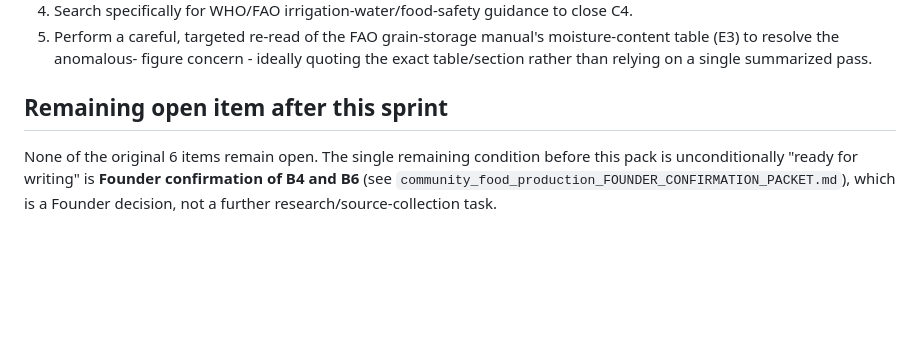
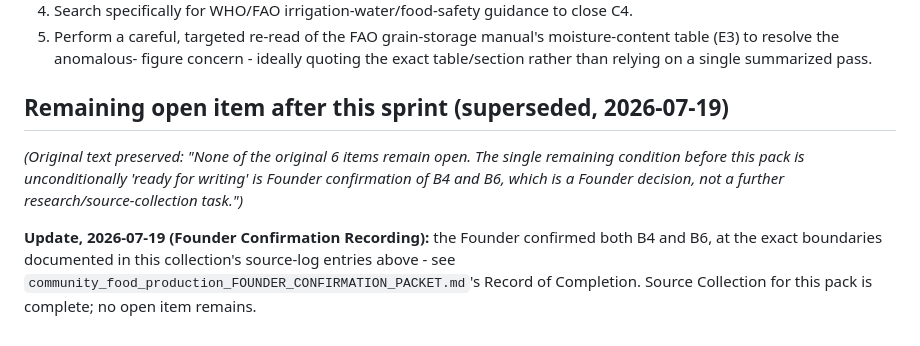
Before and after one commit to Daemonn00/humanity-vault-ai, a Markdown page: official_packs/community_food_production_SOURCE_COLLECTION.md, the part around the change. Drawn GitHub-style; blank space fills up the shorter version.

```diff
--- a/official_packs/community_food_production_SOURCE_COLLECTION.md
+++ b/official_packs/community_food_production_SOURCE_COLLECTION.md
@@ -481,10 +481,16 @@ preserved below, unedited.)*
    figure concern - ideally quoting the exact table/section rather
    than relying on a single summarized pass.
 
-## Remaining open item after this sprint
+## Remaining open item after this sprint (superseded, 2026-07-19)
 
-None of the original 6 items remain open. The single remaining
-condition before this pack is unconditionally "ready for writing" is
-**Founder confirmation of B4 and B6** (see
-`community_food_production_FOUNDER_CONFIRMATION_PACKET.md`), which is
-a Founder decision, not a further research/source-collection task.
+*(Original text preserved: "None of the original 6 items remain open.
+The single remaining condition before this pack is unconditionally
+'ready for writing' is Founder confirmation of B4 and B6, which is a
+Founder decision, not a further research/source-collection task.")*
+
+**Update, 2026-07-19 (Founder Confirmation Recording):** the Founder
+confirmed both B4 and B6, at the exact boundaries documented in this
+collection's source-log entries above - see
+`community_food_production_FOUNDER_CONFIRMATION_PACKET.md`'s Record of
+Completion. Source Collection for this pack is complete; no open item
+remains.
```
Also changed, not shown: official_packs/community_food_production_FOUNDER_CONFIRMATION_PACKET.md (+50 -13 lines), official_packs/community_food_production_RESEARCH_PLAN.md (+34 -26 lines).
